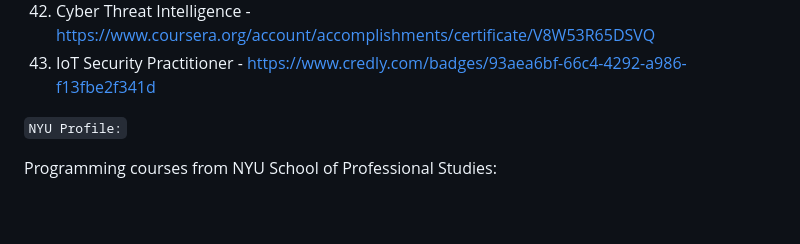
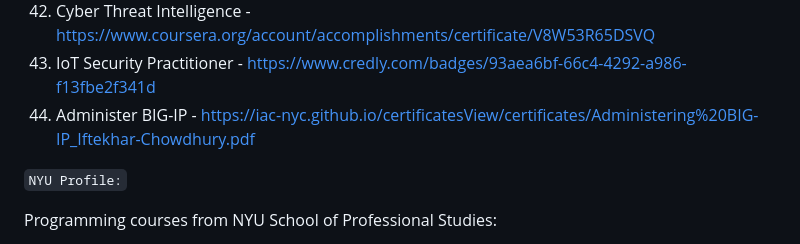
Before and after one commit to iac-nyc/MobileApp, a Markdown page: non-credit-course.md, the part around the change. Drawn GitHub-style; blank space fills up the shorter version.

Commit message:
Update non-credit-course.md
Administering BIG-IP

```diff
--- a/non-credit-course.md
+++ b/non-credit-course.md
@@ -48,6 +48,7 @@ List of **certificates** earned from Universities/Institutes in IT/Cybersecurity
 41. HTML, CSS and JavaScript - https://www.coursera.org/account/accomplishments/certificate/UMARA6GYTCVT
 42. Cyber Threat Intelligence - https://www.coursera.org/account/accomplishments/certificate/V8W53R65DSVQ
 43. IoT Security Practitioner - https://www.credly.com/badges/93aea6bf-66c4-4292-a986-f13fbe2f341d
+44. Administer BIG-IP - https://iac-nyc.github.io/certificatesView/certificates/Administering%20BIG-IP_Iftekhar-Chowdhury.pdf
 
 
 `NYU Profile:`
```
